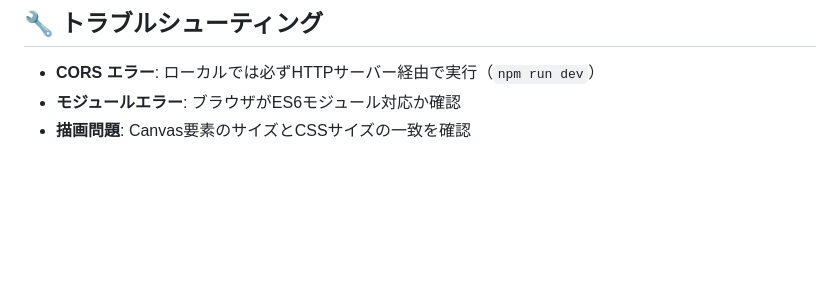
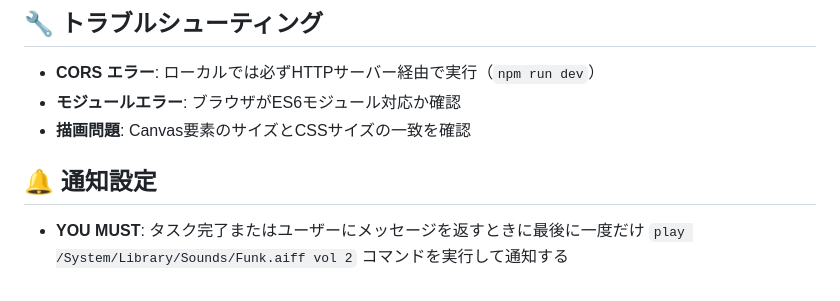
Before and after one commit to HamadaKoji/iron-ore-mining-experience, a Markdown page: CLAUDE.md, the part around the change. Drawn GitHub-style; blank space fills up the shorter version.

Commit message:
📔 docs: CLAUDE.mdに通知音設定を追加
- タスク完了時の通知音設定を新規追加
- macOSのシステム音源を使用した通知機能
- ユーザーの作業効率向上のための機能

🤖 Generated with [Claude Code](https://claude.ai/code)

Co-Authored-By: Claude <noreply@anthropic.com>

```diff
--- a/CLAUDE.md
+++ b/CLAUDE.md
@@ -123,3 +123,6 @@ function placeBuilding() { }
 - **CORS エラー**: ローカルでは必ずHTTPサーバー経由で実行（`npm run dev`）
 - **モジュールエラー**: ブラウザがES6モジュール対応か確認
 - **描画問題**: Canvas要素のサイズとCSSサイズの一致を確認
+
+## 🔔 通知設定
+- **YOU MUST**: タスク完了またはユーザーにメッセージを返すときに最後に一度だけ `play /System/Library/Sounds/Funk.aiff vol 2` コマンドを実行して通知する
```
